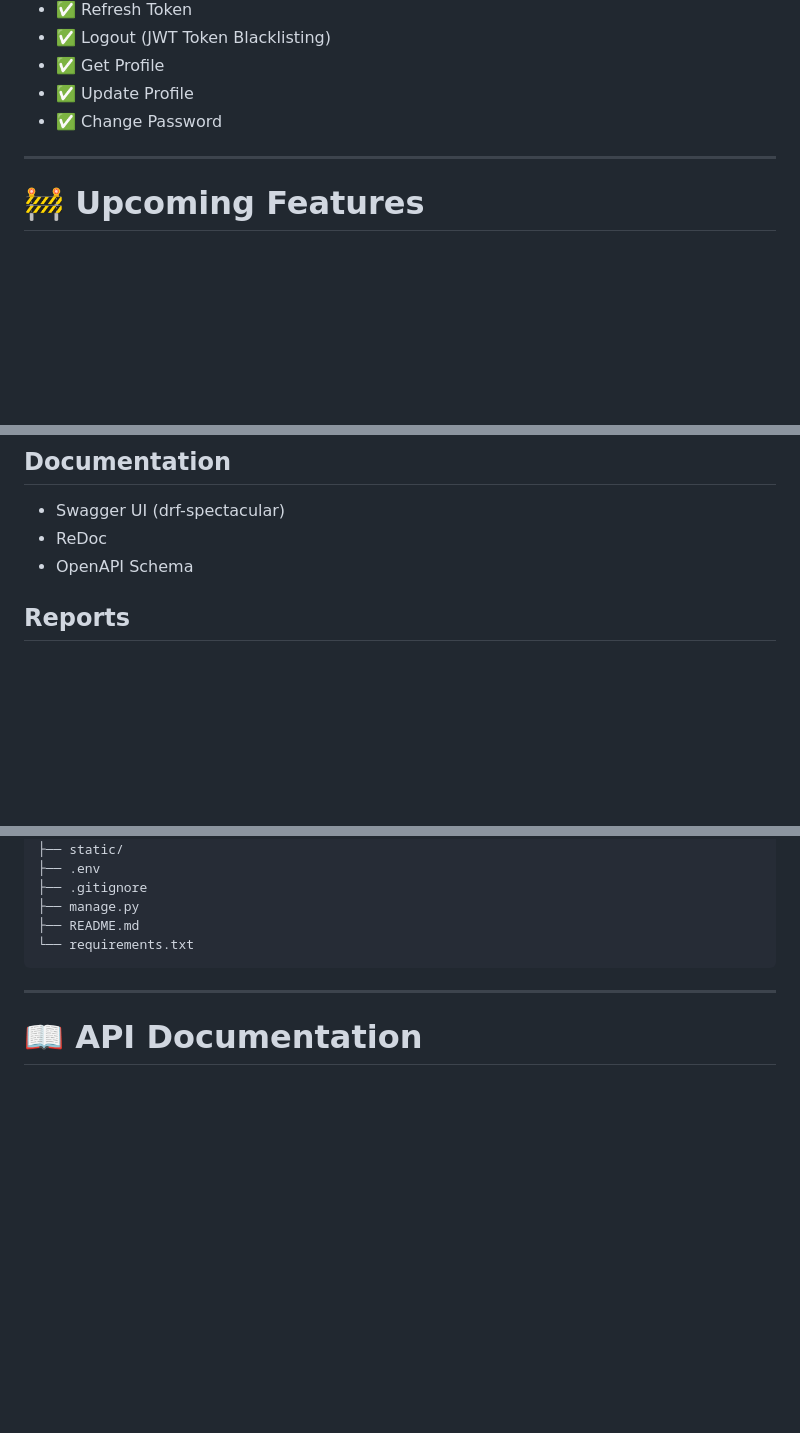
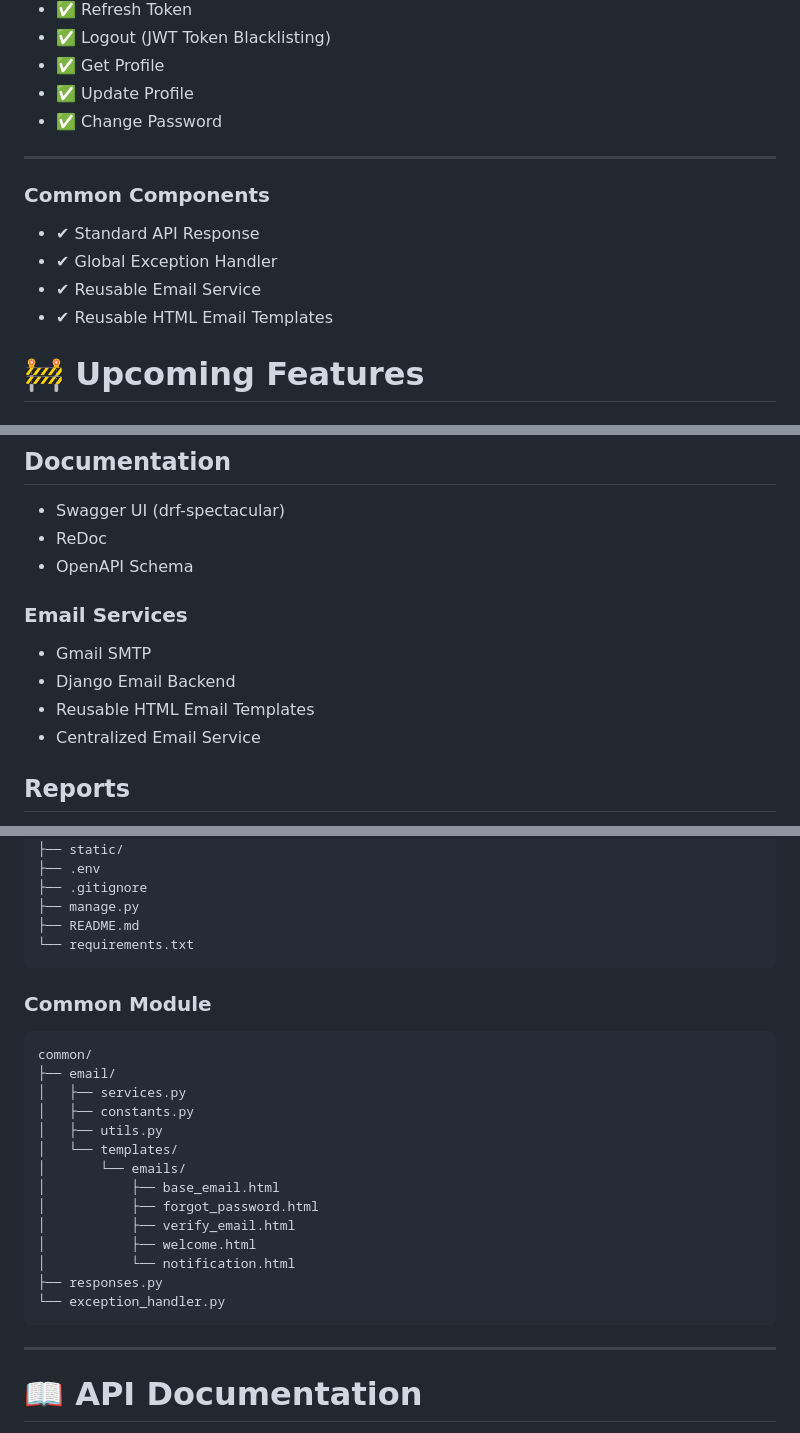
Before and after one commit to Rohanskadu7309/healthcare-ai-platform, a Markdown page: README.md, 3 parts joined by grey strips. Drawn GitHub-style; blank space fills up the shorter version.

Commit message:
docs: update README with reusable email service

````diff
--- a/README.md
+++ b/README.md
@@ -27,6 +27,13 @@ The project is being developed module-by-module following industry-standard soft
 - ✅ Change Password
 
 ---
+
+### Common Components
+
+- ✔ Standard API Response
+- ✔ Global Exception Handler
+- ✔ Reusable Email Service
+- ✔ Reusable HTML Email Templates
 
 # 🚧 Upcoming Features
 
@@ -96,6 +103,13 @@ The project is being developed module-by-module following industry-standard soft
 - Swagger UI (drf-spectacular)
 - ReDoc
 - OpenAPI Schema
+
+### Email Services
+
+- Gmail SMTP
+- Django Email Backend
+- Reusable HTML Email Templates
+- Centralized Email Service
 
 ## Reports
 
@@ -197,6 +211,25 @@ healthcare-ai-platform/
 ├── manage.py
 ├── README.md
 └── requirements.txt
+```
+
+### Common Module
+
+```text
+common/
+├── email/
+│   ├── services.py
+│   ├── constants.py
+│   ├── utils.py
+│   └── templates/
+│       └── emails/
+│           ├── base_email.html
+│           ├── forgot_password.html
+│           ├── verify_email.html
+│           ├── welcome.html
+│           └── notification.html
+├── responses.py
+└── exception_handler.py
 ```
 
 ---
````
